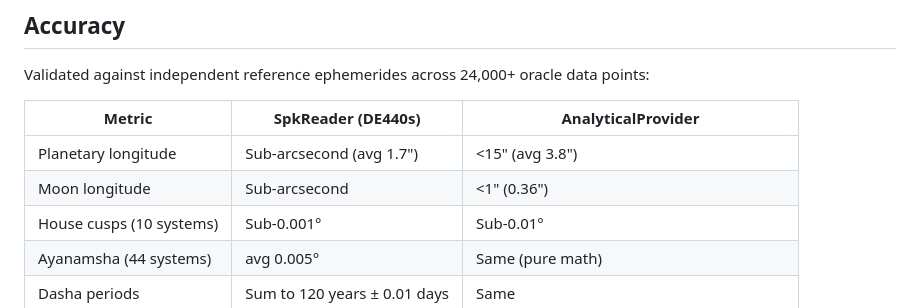
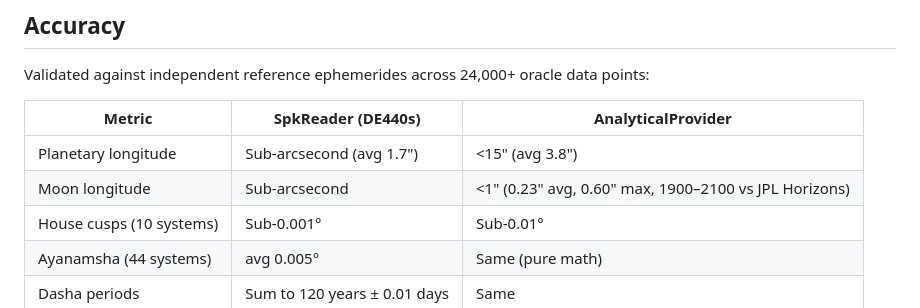
Before and after one commit to arthiqlabs/vedaksha, a Markdown page: README.md, the part around the change. GitHub-like rendering.

Commit message:
docs(readme): refresh Moon accuracy figure with measured 1900–2100 residuals
Replace the stale "0.36"" Moon longitude average with the actual measured
residual against JPL Horizons — 0.23" average, 0.60" maximum across
1900–2100 — that the v2.3.0 ephemeris pipeline produces. The figure is
now sourced from `examples/moon_audit.rs`, which compares the
AnalyticalProvider apparent ecliptic longitude against Horizons reference
values at four representative epochs.

Co-Authored-By: Claude Opus 4.7 (1M context) <noreply@anthropic.com>

```diff
--- a/README.md
+++ b/README.md
@@ -115,7 +115,7 @@ Validated against independent reference ephemerides across 24,000+ oracle data p
 | Metric | SpkReader (DE440s) | AnalyticalProvider |
 |--------|-------------------|-------------------|
 | Planetary longitude | Sub-arcsecond (avg 1.7") | <15" (avg 3.8") |
-| Moon longitude | Sub-arcsecond | <1" (0.36") |
+| Moon longitude | Sub-arcsecond | <1" (0.23" avg, 0.60" max, 1900–2100 vs JPL Horizons) |
 | House cusps (10 systems) | Sub-0.001° | Sub-0.01° |
 | Ayanamsha (44 systems) | avg 0.005° | Same (pure math) |
 | Dasha periods | Sum to 120 years ± 0.01 days | Same |
```
